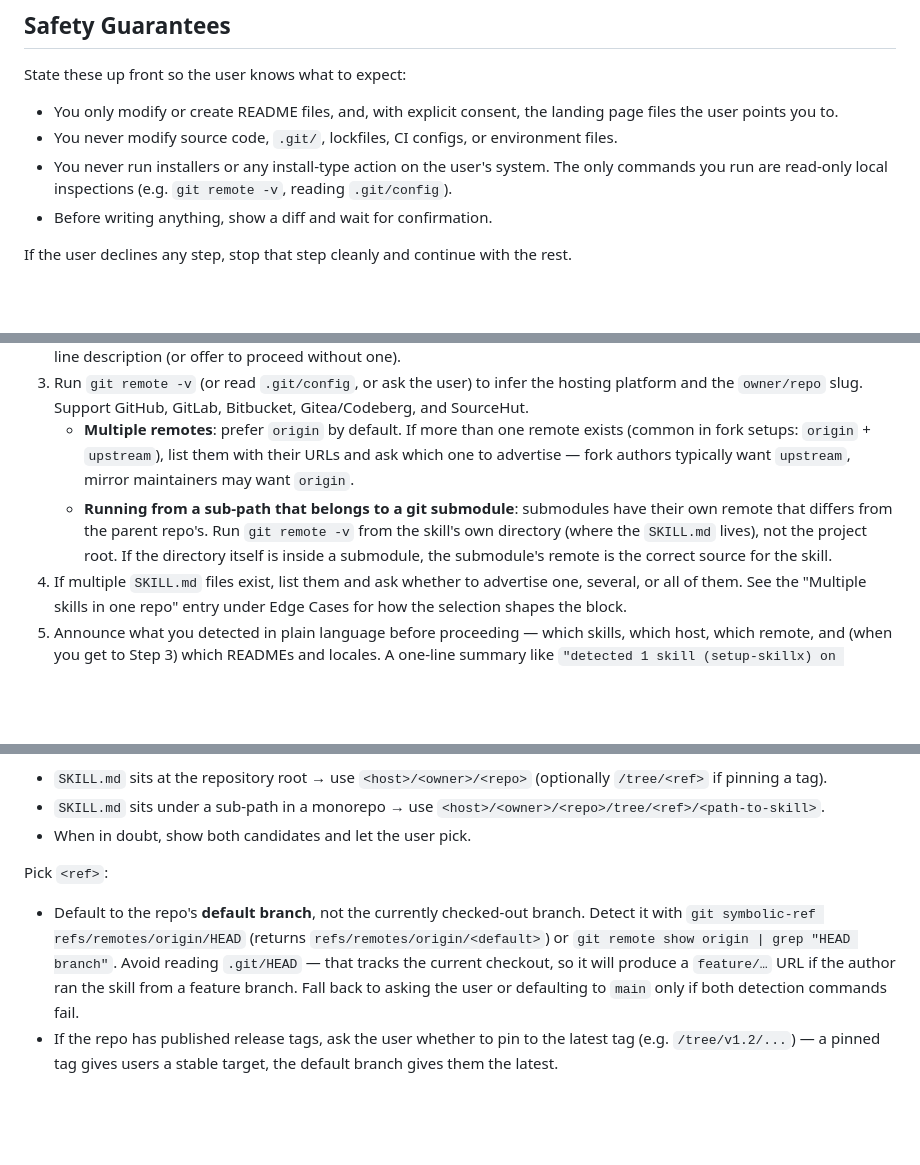
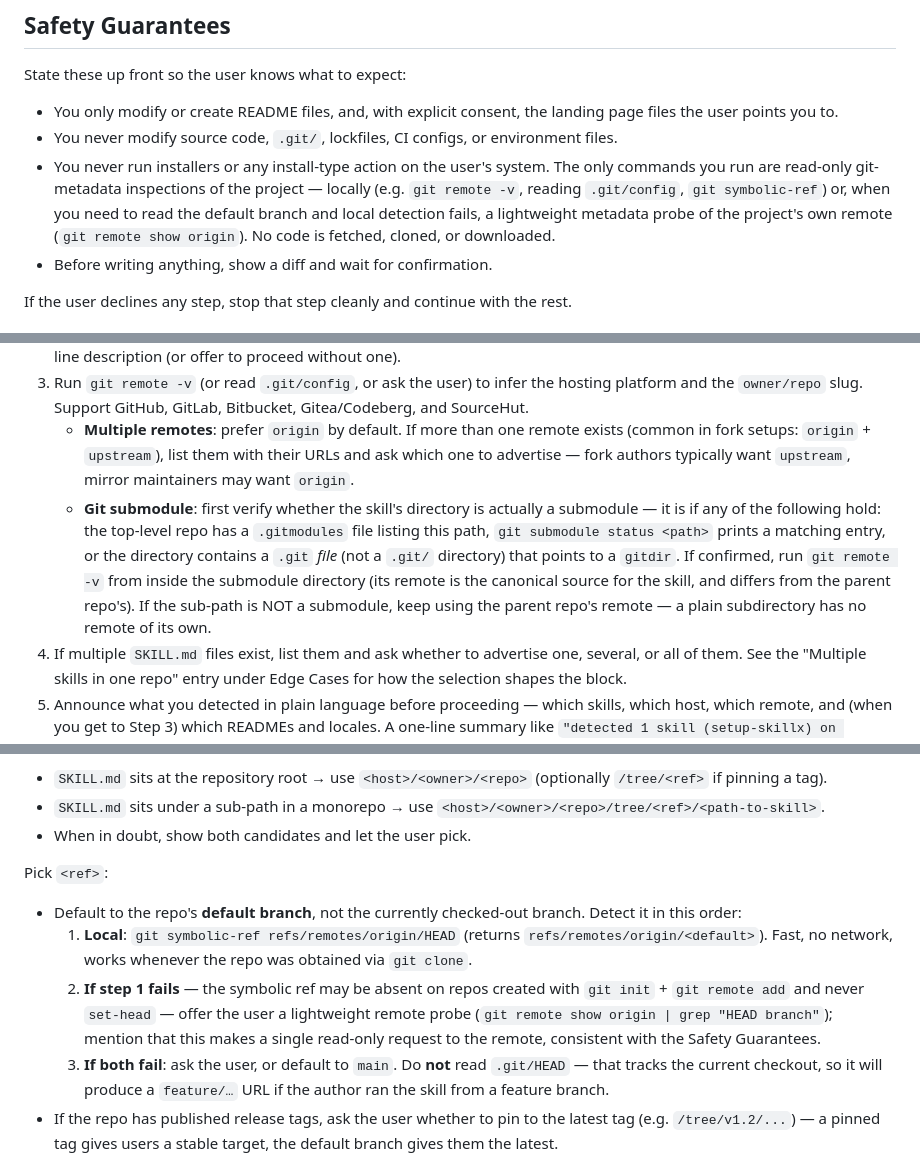
Before and after one commit to skillx-run/skillx, a Markdown page: skills/setup-skillx/SKILL.md, 3 parts joined by grey strips. GitHub-like rendering; blank space fills up the shorter version.

Commit message:
docs(skills): address CR feedback on setup-skillx
- Safety Guarantees: broaden "read-only local inspections" to cover the
  lightweight `git remote show origin` metadata probe used for default-branch
  detection. Still excludes any fetch/clone/download (I-4).
- Step 2 <ref>: restructure as explicit 3-tier fallback. Local
  `git symbolic-ref refs/remotes/origin/HEAD` first, then remote probe
  (with user notice, since it touches the network), finally ask or
  default to `main`. Handles `git init` + `git remote add` repos where
  the symbolic ref was never set (I-1).
- Step 1.3 submodule bullet: add detection criteria up front
  (.gitmodules / `git submodule status` / `.git` file pointing to
  gitdir). Clarify that a plain subdirectory has no remote of its own
  and should keep using the parent repo's (I-3).
- Idempotency Rules: replace ambiguous "Step 3.5 default location"
  reference with prose pointing to "the default insertion point from
  Step 3" (I-2).

```diff
--- a/skills/setup-skillx/SKILL.md
+++ b/skills/setup-skillx/SKILL.md
@@ -22,7 +22,7 @@ State these up front so the user knows what to expect:
 
 - You only modify or create README files, and, with explicit consent, the landing page files the user points you to.
 - You never modify source code, `.git/`, lockfiles, CI configs, or environment files.
-- You never run installers or any install-type action on the user's system. The only commands you run are read-only local inspections (e.g. `git remote -v`, reading `.git/config`).
+- You never run installers or any install-type action on the user's system. The only commands you run are read-only git-metadata inspections of the project — locally (e.g. `git remote -v`, reading `.git/config`, `git symbolic-ref`) or, when you need to read the default branch and local detection fails, a lightweight metadata probe of the project's own remote (`git remote show origin`). No code is fetched, cloned, or downloaded.
 - Before writing anything, show a diff and wait for confirmation.
 
 If the user declines any step, stop that step cleanly and continue with the rest.
@@ -54,7 +54,7 @@ Gather signals without making assumptions:
 2. If a `SKILL.md` is found, read its YAML frontmatter and extract `name` and `description`. If the frontmatter is missing, empty, or fails to parse, fall back to the directory name for `name`, tell the user what happened, and ask them for a one-line description (or offer to proceed without one).
 3. Run `git remote -v` (or read `.git/config`, or ask the user) to infer the hosting platform and the `owner/repo` slug. Support GitHub, GitLab, Bitbucket, Gitea/Codeberg, and SourceHut.
    - **Multiple remotes**: prefer `origin` by default. If more than one remote exists (common in fork setups: `origin` + `upstream`), list them with their URLs and ask which one to advertise — fork authors typically want `upstream`, mirror maintainers may want `origin`.
-   - **Running from a sub-path that belongs to a git submodule**: submodules have their own remote that differs from the parent repo's. Run `git remote -v` from the skill's own directory (where the `SKILL.md` lives), not the project root. If the directory itself is inside a submodule, the submodule's remote is the correct source for the skill.
+   - **Git submodule**: first verify whether the skill's directory is actually a submodule — it is if any of the following hold: the top-level repo has a `.gitmodules` file listing this path, `git submodule status <path>` prints a matching entry, or the directory contains a `.git` *file* (not a `.git/` directory) that points to a `gitdir`. If confirmed, run `git remote -v` from inside the submodule directory (its remote is the canonical source for the skill, and differs from the parent repo's). If the sub-path is NOT a submodule, keep using the parent repo's remote — a plain subdirectory has no remote of its own.
 4. If multiple `SKILL.md` files exist, list them and ask whether to advertise one, several, or all of them. See the "Multiple skills in one repo" entry under Edge Cases for how the selection shapes the block.
 5. Announce what you detected in plain language before proceeding — which skills, which host, which remote, and (when you get to Step 3) which READMEs and locales. A one-line summary like `"detected 1 skill (setup-skillx) on github.com/skillx-run/skillx via origin; found README.md + README.zh-CN.md"` gives the user a chance to spot a missing locale or wrong remote before you start writing.
 
@@ -72,7 +72,11 @@ General form: `<host>/<owner>/<repo>/tree/<ref>/<path-to-skill>` (drop `/tree/<r
 
 Pick `<ref>`:
 
-- Default to the repo's **default branch**, not the currently checked-out branch. Detect it with `git symbolic-ref refs/remotes/origin/HEAD` (returns `refs/remotes/origin/<default>`) or `git remote show origin | grep "HEAD branch"`. Avoid reading `.git/HEAD` — that tracks the current checkout, so it will produce a `feature/…` URL if the author ran the skill from a feature branch. Fall back to asking the user or defaulting to `main` only if both detection commands fail.
+- Default to the repo's **default branch**, not the currently checked-out branch. Detect it in this order:
+  1. **Local**: `git symbolic-ref refs/remotes/origin/HEAD` (returns `refs/remotes/origin/<default>`). Fast, no network, works whenever the repo was obtained via `git clone`.
+  2. **If step 1 fails** — the symbolic ref may be absent on repos created with `git init` + `git remote add` and never `set-head` — offer the user a lightweight remote probe (`git remote show origin | grep "HEAD branch"`); mention that this makes a single read-only request to the remote, consistent with the Safety Guarantees.
+  3. **If both fail**: ask the user, or default to `main`.
+  Do **not** read `.git/HEAD` — that tracks the current checkout, so it will produce a `feature/…` URL if the author ran the skill from a feature branch.
 - If the repo has published release tags, ask the user whether to pin to the latest tag (e.g. `/tree/v1.2/...`) — a pinned tag gives users a stable target, the default branch gives them the latest.
 
 Per-host URL shape (use these when constructing the link; the CLI also accepts the older `<platform>:<owner>/<repo>` shorthand, but prefer full URLs):
```
Also changed, not shown: other parts of skills/setup-skillx/SKILL.md (+1 -1 lines).
